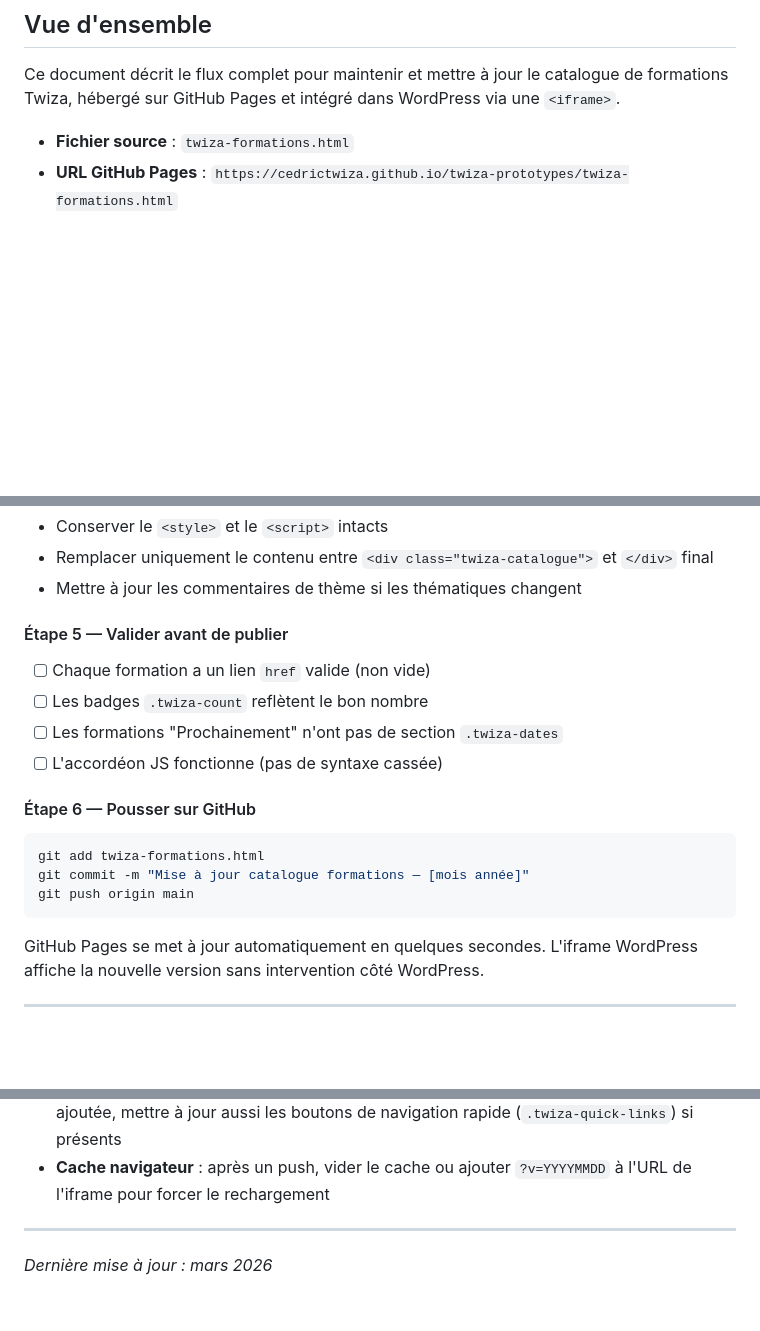
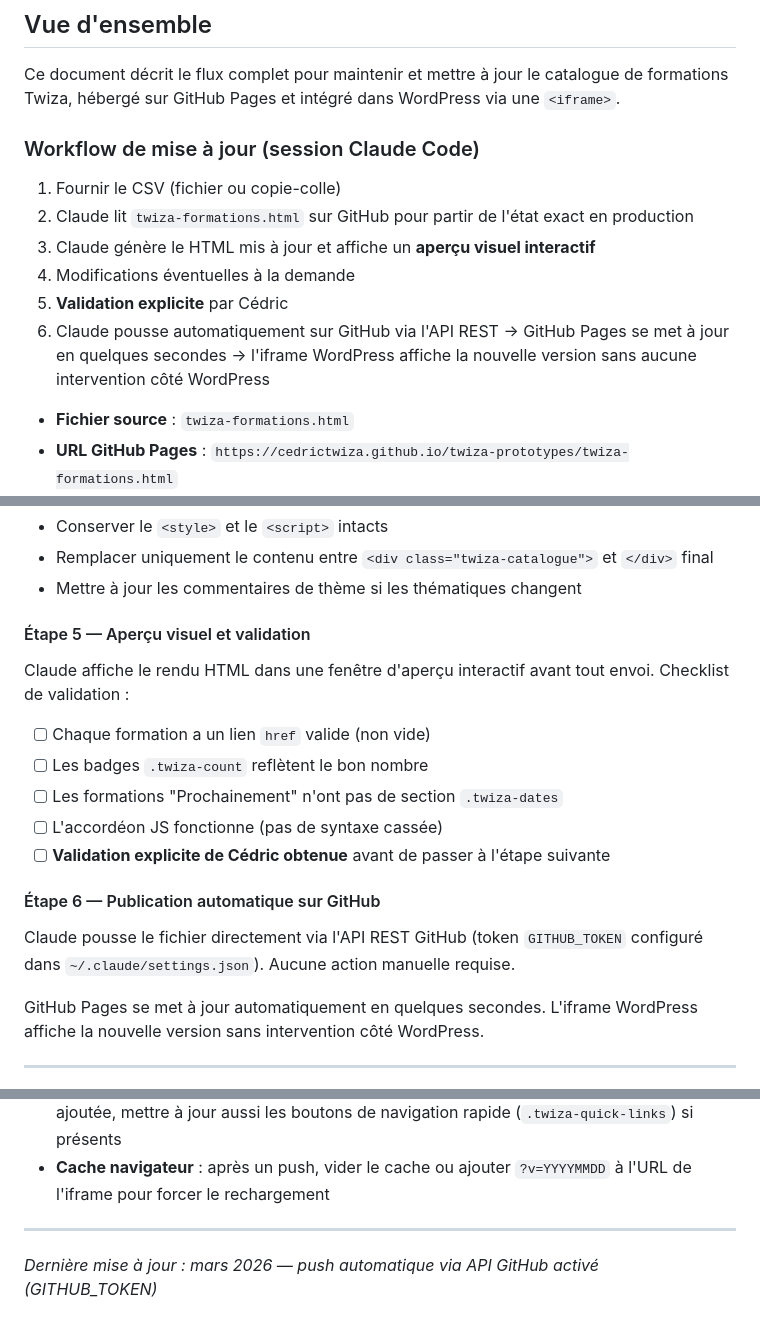
Before and after one commit to CedricTwiza/twiza-prototypes, a Markdown page: SKILL-formations-iframe.md, 3 parts joined by grey strips. GitHub-like rendering; blank space fills up the shorter version.

Commit message:
Mise à jour SKILL : workflow automatisé via API GitHub

````diff
--- a/SKILL-formations-iframe.md
+++ b/SKILL-formations-iframe.md
@@ -3,6 +3,15 @@
 ## Vue d'ensemble
 
 Ce document décrit le flux complet pour maintenir et mettre à jour le catalogue de formations Twiza, hébergé sur GitHub Pages et intégré dans WordPress via une `<iframe>`.
+
+### Workflow de mise à jour (session Claude Code)
+
+1. Fournir le CSV (fichier ou copie-colle)
+2. Claude lit `twiza-formations.html` sur GitHub pour partir de l'état exact en production
+3. Claude génère le HTML mis à jour et affiche un **aperçu visuel interactif**
+4. Modifications éventuelles à la demande
+5. **Validation explicite** par Cédric
+6. Claude pousse automatiquement sur GitHub via l'API REST → GitHub Pages se met à jour en quelques secondes → l'iframe WordPress affiche la nouvelle version sans aucune intervention côté WordPress
 
 - **Fichier source** : `twiza-formations.html`
 - **URL GitHub Pages** : `https://cedrictwiza.github.io/twiza-prototypes/twiza-formations.html`
@@ -135,18 +144,18 @@ Pour chaque thématique, générer :
 - Remplacer uniquement le contenu entre `<div class="twiza-catalogue">` et `</div>` final
 - Mettre à jour les commentaires de thème si les thématiques changent
 
-#### Étape 5 — Valider avant de publier
+#### Étape 5 — Aperçu visuel et validation
+Claude affiche le rendu HTML dans une fenêtre d'aperçu interactif avant tout envoi.
+Checklist de validation :
 - [ ] Chaque formation a un lien `href` valide (non vide)
 - [ ] Les badges `.twiza-count` reflètent le bon nombre
 - [ ] Les formations "Prochainement" n'ont pas de section `.twiza-dates`
 - [ ] L'accordéon JS fonctionne (pas de syntaxe cassée)
+- [ ] **Validation explicite de Cédric obtenue** avant de passer à l'étape suivante
 
-#### Étape 6 — Pousser sur GitHub
-```bash
-git add twiza-formations.html
-git commit -m "Mise à jour catalogue formations — [mois année]"
-git push origin main
-```
+#### Étape 6 — Publication automatique sur GitHub
+Claude pousse le fichier directement via l'API REST GitHub (token `GITHUB_TOKEN` configuré dans `~/.claude/settings.json`). Aucune action manuelle requise.
+
 GitHub Pages se met à jour automatiquement en quelques secondes.
 L'iframe WordPress affiche la nouvelle version sans intervention côté WordPress.
 
@@ -181,4 +190,4 @@ Dans la page ou le widget WordPress, le code d'intégration est :
 
 ---
 
-*Dernière mise à jour : mars 2026*
+*Dernière mise à jour : mars 2026 — push automatique via API GitHub activé (GITHUB_TOKEN)*
````
